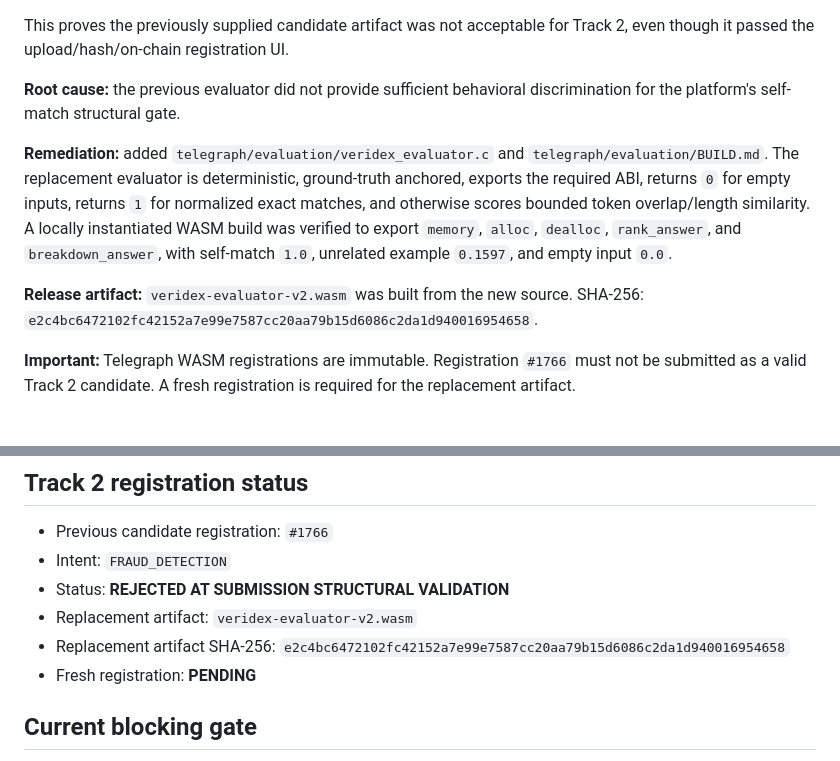
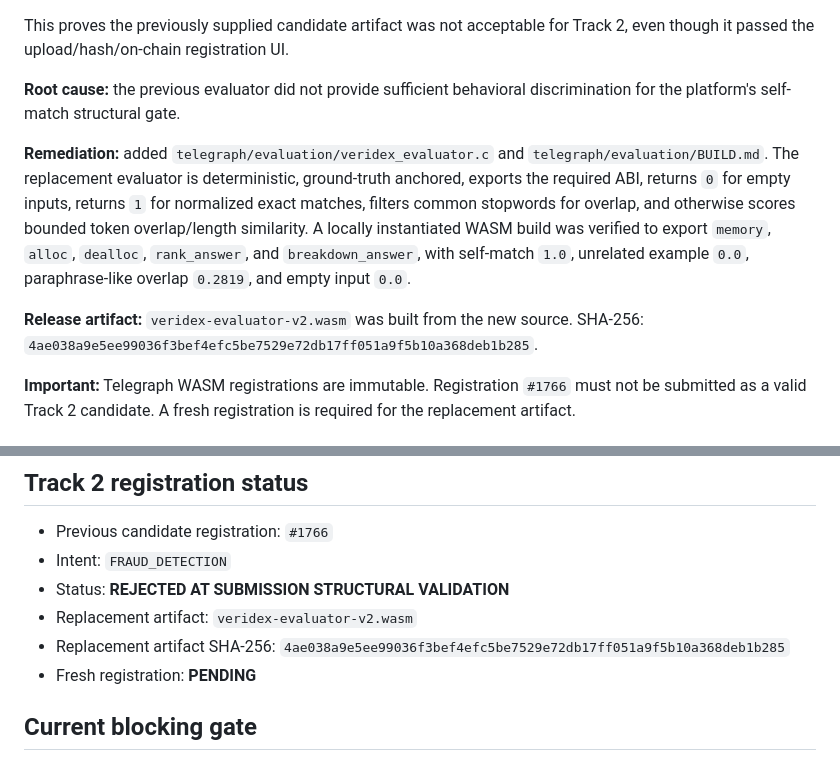
Before and after one commit to pawansatoshi/Veridex, a Markdown page: PROJECT_STATE.md, 2 parts joined by grey strips. Drawn GitHub-style.

Commit message:
docs(track2): record final replacement artifact hash

```diff
--- a/PROJECT_STATE.md
+++ b/PROJECT_STATE.md
@@ -21,9 +21,9 @@ This proves the previously supplied candidate artifact was not acceptable for Tr
 
 **Root cause:** the previous evaluator did not provide sufficient behavioral discrimination for the platform's self-match structural gate.
 
-**Remediation:** added `telegraph/evaluation/veridex_evaluator.c` and `telegraph/evaluation/BUILD.md`. The replacement evaluator is deterministic, ground-truth anchored, exports the required ABI, returns `0` for empty inputs, returns `1` for normalized exact matches, and otherwise scores bounded token overlap/length similarity. A locally instantiated WASM build was verified to export `memory`, `alloc`, `dealloc`, `rank_answer`, and `breakdown_answer`, with self-match `1.0`, unrelated example `0.1597`, and empty input `0.0`.
+**Remediation:** added `telegraph/evaluation/veridex_evaluator.c` and `telegraph/evaluation/BUILD.md`. The replacement evaluator is deterministic, ground-truth anchored, exports the required ABI, returns `0` for empty inputs, returns `1` for normalized exact matches, filters common stopwords for overlap, and otherwise scores bounded token overlap/length similarity. A locally instantiated WASM build was verified to export `memory`, `alloc`, `dealloc`, `rank_answer`, and `breakdown_answer`, with self-match `1.0`, unrelated example `0.0`, paraphrase-like overlap `0.2819`, and empty input `0.0`.
 
-**Release artifact:** `veridex-evaluator-v2.wasm` was built from the new source. SHA-256: `e2c4bc6472102fc42152a7e99e7587cc20aa79b15d6086c2da1d940016954658`.
+**Release artifact:** `veridex-evaluator-v2.wasm` was built from the new source. SHA-256: `4ae038a9e5ee99036f3bef4efc5be7529e72db17ff051a9f5b10a368deb1b285`.
 
 **Important:** Telegraph WASM registrations are immutable. Registration `#1766` must not be submitted as a valid Track 2 candidate. A fresh registration is required for the replacement artifact.
 
@@ -102,7 +102,7 @@ The intended journey is Home → Analyze → Evidence, with Telegraph → Miner/
 - Intent: `FRAUD_DETECTION`
 - Status: **REJECTED AT SUBMISSION STRUCTURAL VALIDATION**
 - Replacement artifact: `veridex-evaluator-v2.wasm`
-- Replacement artifact SHA-256: `e2c4bc6472102fc42152a7e99e7587cc20aa79b15d6086c2da1d940016954658`
+- Replacement artifact SHA-256: `4ae038a9e5ee99036f3bef4efc5be7529e72db17ff051a9f5b10a368deb1b285`
 - Fresh registration: **PENDING**
 
 ## Current blocking gate
```
